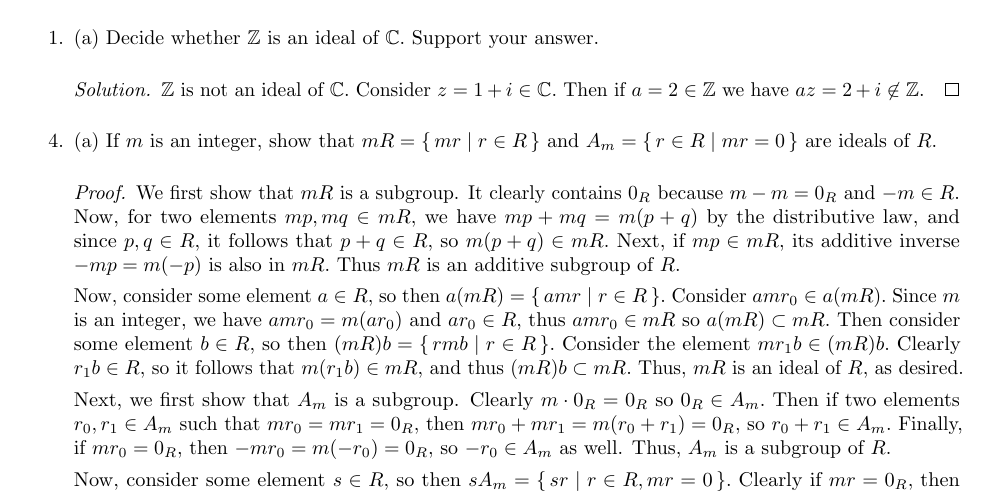
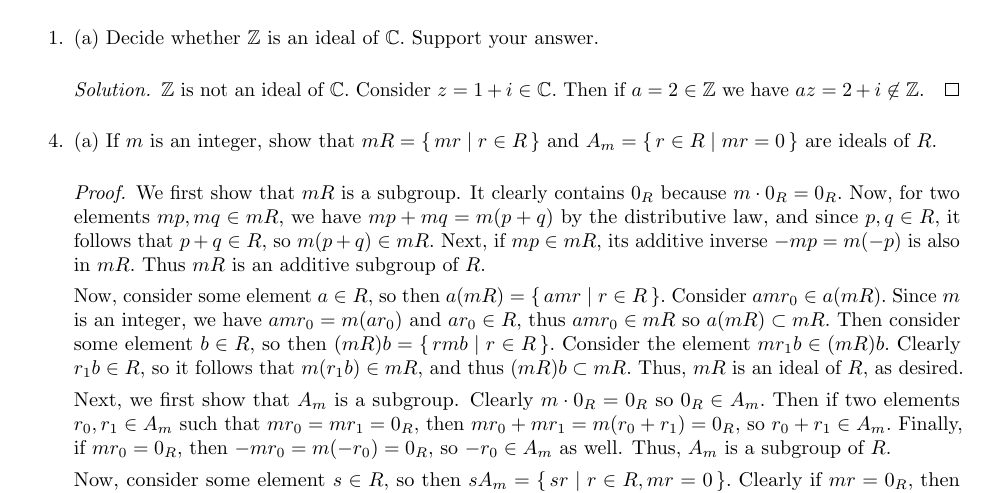
Before and after one commit to azhao9/latex-docs, a LaTeX problem sheet (advalg1/hw9/hw9.tex): part of page 3 of 4, cut so that both start at the same text. The pictures show the PDF file advalg1/hw9/hw9.pdf that the author committed with the source.

Commit message:
fixed alg hw9

```diff
--- a/advalg1/hw9/hw9.tex
+++ b/advalg1/hw9/hw9.tex
@@ -135,7 +135,7 @@
 
 	\item[4.] (a) If $m$ is an integer, show that $mR=\Set{mr}{r\in R}$ and $A_m=\Set{r\in R}{mr=0}$ are ideals of $R.$
 		\begin{proof}
-			We first show that $mR$ is a subgroup. It clearly contains $0_R$ because $m-m=0_R$ and $-m\in R.$ Now, for two elements $mp, mq\in mR,$ we have $mp+mq=m(p+q)$ by the distributive law, and since $p, q\in R,$ it follows that $p+q\in R,$ so $m(p+q)\in mR.$ Next, if $mp\in mR,$ its additive inverse $-mp=m(-p)$ is also in $mR.$ Thus $mR$ is an additive subgroup of $R.$
+			We first show that $mR$ is a subgroup. It clearly contains $0_R$ because $m\cdot 0_R=0_R.$ Now, for two elements $mp, mq\in mR,$ we have $mp+mq=m(p+q)$ by the distributive law, and since $p, q\in R,$ it follows that $p+q\in R,$ so $m(p+q)\in mR.$ Next, if $mp\in mR,$ its additive inverse $-mp=m(-p)$ is also in $mR.$ Thus $mR$ is an additive subgroup of $R.$
 
 			Now, consider some element $a\in R,$ so then $a(mR)=\Set{amr}{r\in R}.$ Consider $amr_0\in a(mR).$ Since $m$ is an integer, we have $amr_0= m(ar_0)$ and $ar_0\in R,$ thus $amr_0\in mR$ so $a(mR)\subset mR.$ Then consider some element $b\in R,$ so then $(mR)b=\Set{rmb}{r\in R}.$ Consider the element $mr_1b\in (mR)b.$ Clearly $r_1b\in R,$ so it follows that $m(r_1b)\in mR,$ and thus $(mR)b\subset mR.$ Thus, $mR$ is an ideal of $R,$ as desired.
 
```
Also changed, not shown: advalg1/hw9/hw9.pdf.
